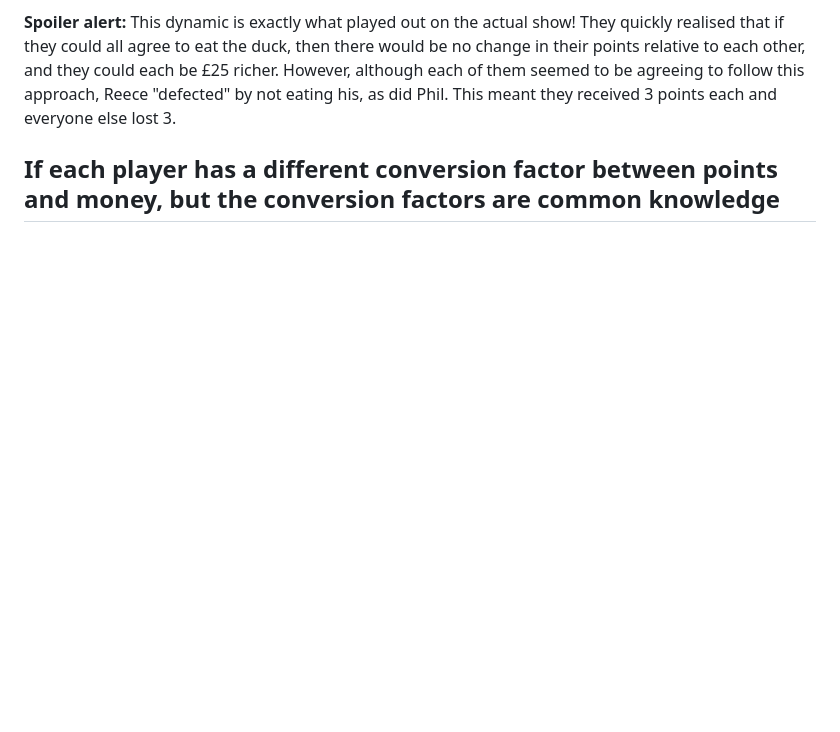
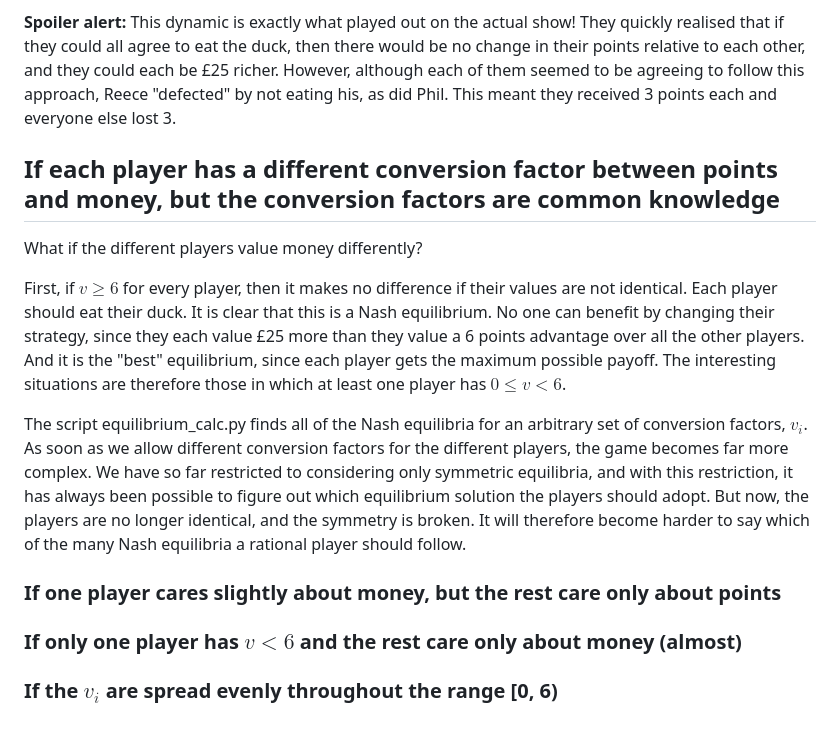
Before and after one commit to tobycrisford/taskmaster_lame_duck, a Markdown page: Readme.md, the part around the change. GitHub-like rendering; blank space fills up the shorter version.

```diff
--- a/Readme.md
+++ b/Readme.md
@@ -253,3 +253,15 @@ in their points relative to each other, and they could each be £25 richer. Howe
 Reece "defected" by not eating his, as did Phil. This meant they received 3 points each and everyone else lost 3.
 
 ## If each player has a different conversion factor between points and money, but the conversion factors are common knowledge
+
+What if the different players value money differently?
+
+First, if $v \geq 6$ for every player, then it makes no difference if their values are not identical. Each player should eat their duck. It is clear that this is a Nash equilibrium. No one can benefit by changing their strategy, since they each value £25 more than they value a 6 points advantage over all the other players. And it is the "best" equilibrium, since each player gets the maximum possible payoff. The interesting situations are therefore those in which at least one player has $0 \leq v < 6$.
+
+The script equilibrium_calc.py finds all of the Nash equilibria for an arbitrary set of conversion factors, $v_i$. As soon as we allow different conversion factors for the different players, the game becomes far more complex. We have so far restricted to considering only symmetric equilibria, and with this restriction, it has always been possible to figure out which equilibrium solution the players should adopt. But now, the players are no longer identical, and the symmetry is broken. It will therefore become harder to say which of the many Nash equilibria a rational player should follow.
+
+### If one player cares slightly about money, but the rest care only about points
+
+### If only one player has $v < 6$ and the rest care only about money (almost)
+
+### If the $v_i$ are spread evenly throughout the range [0, 6)
```
